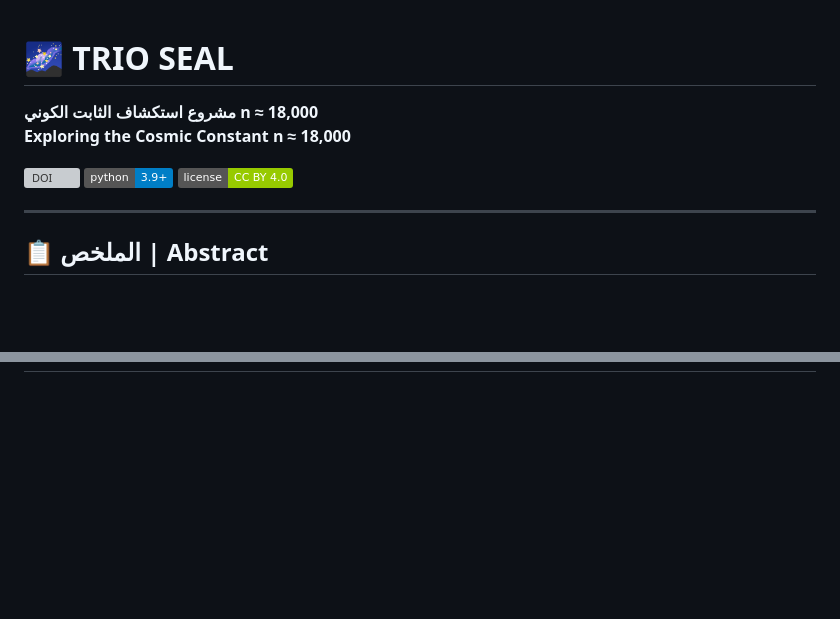
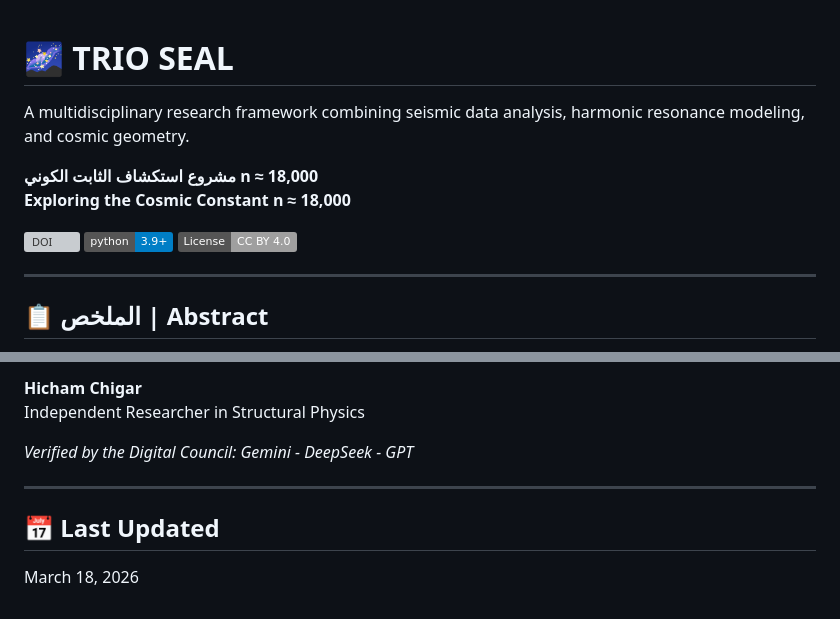
Before and after one commit to sidichaker1-beep/Trio-seal, a Markdown page: README.md, 2 parts joined by grey strips. Rendered like a GitHub page; badges without logos; blank space fills up the shorter version; grey boxes are pictures that could not be loaded.

```diff
--- a/README.md
+++ b/README.md
@@ -1,11 +1,13 @@
 # 🌌 TRIO SEAL
+
+A multidisciplinary research framework combining seismic data analysis, harmonic resonance modeling, and cosmic geometry.
 
 **مشروع استكشاف الثابت الكوني n ≈ 18,000**
 **Exploring the Cosmic Constant n ≈ 18,000**
 
 [![DOI](https://zenodo.org/badge/DOI/10.5281/zenodo.19076840.svg)](https://doi.org/10.5281/zenodo.19076840)
 ![Python](https://img.shields.io/badge/python-3.9+-blue.svg)
-![License](https://img.shields.io/badge/license-CC%20BY%204.0-green.svg)
+[![License: CC BY 4.0](https://img.shields.io/badge/License-CC%20BY%204.0-lightgrey.svg)](https://creativecommons.org/licenses/by/4.0/)
 
 ---
 
@@ -79,0 +99,10 @@ TRIO SEAL is a research project exploring the cosmic constant n ≈ 18,000 throu
+**Hicham Chigar**
+Independent Researcher in Structural Physics
+
+*Verified by the Digital Council: Gemini - DeepSeek - GPT*
+
+---
+
+## 📅 **Last Updated**
+
+March 18, 2026
```
Also changed, not shown: other parts of README.md (+52 -35 lines).
